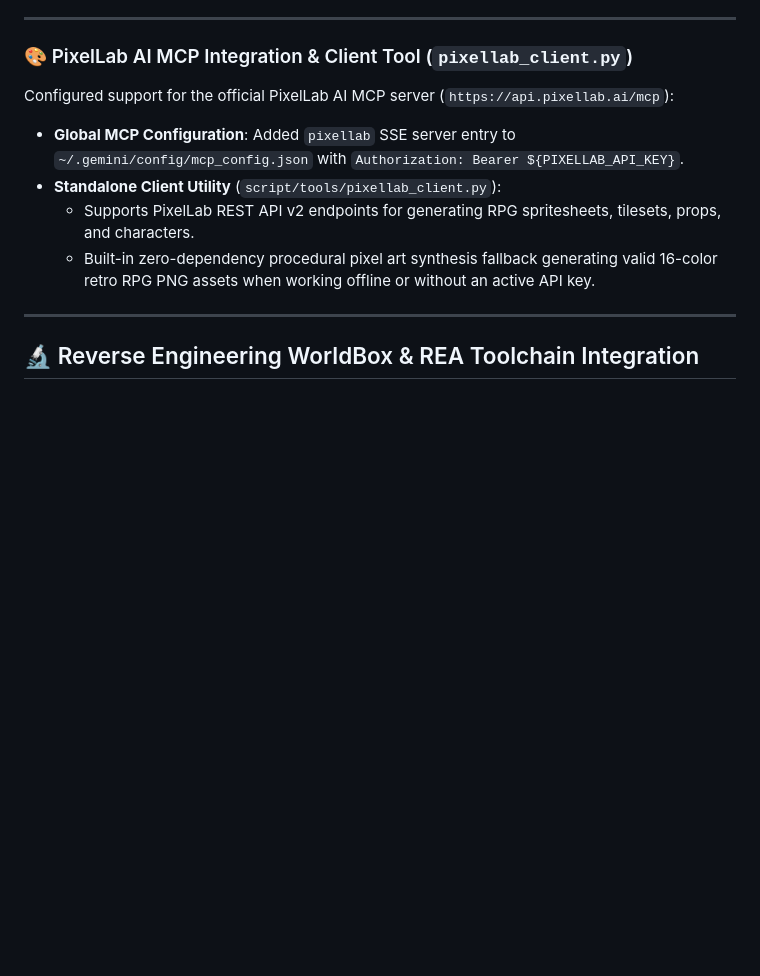
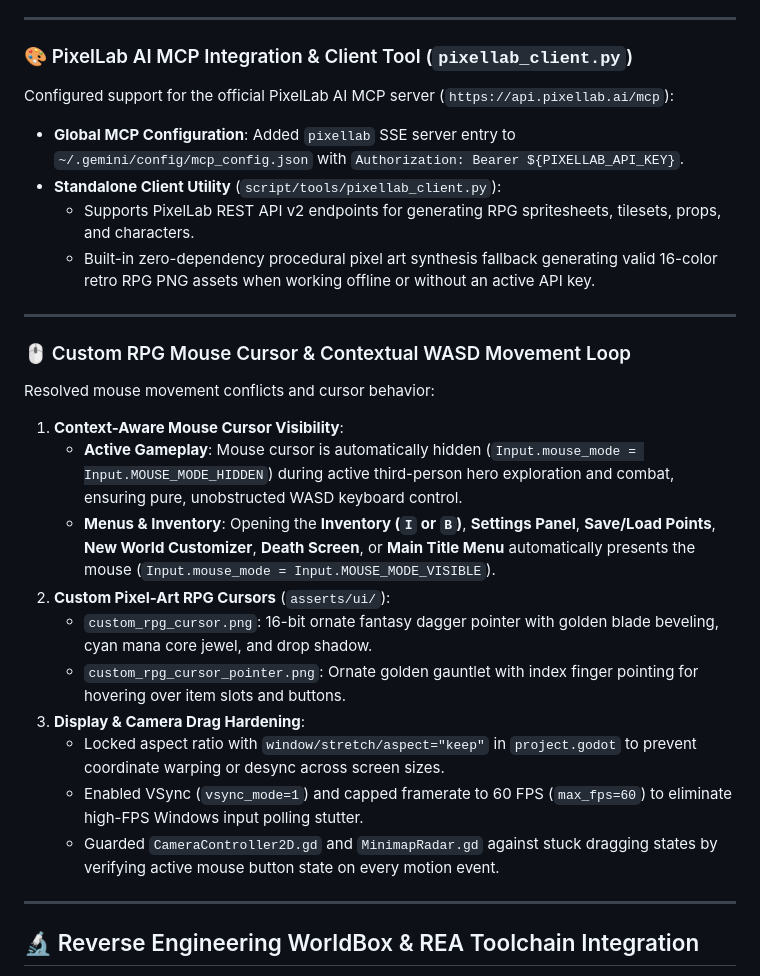
Before and after one commit to AREEB-AZHAR/cogniverse-rpg, a Markdown page: README.md, the part around the change. Drawn GitHub-style; blank space fills up the shorter version.

Commit message:
docs: document contextual custom RPG cursor, hidden mouse during WASD, and input fixes

```diff
--- a/README.md
+++ b/README.md
@@ -272,6 +272,21 @@ Configured support for the official PixelLab AI MCP server (`https://api.pixella
 - **Standalone Client Utility** (`script/tools/pixellab_client.py`):
   - Supports PixelLab REST API v2 endpoints for generating RPG spritesheets, tilesets, props, and characters.
   - Built-in zero-dependency procedural pixel art synthesis fallback generating valid 16-color retro RPG PNG assets when working offline or without an active API key.
+
+---
+
+### 🖱️ Custom RPG Mouse Cursor & Contextual WASD Movement Loop
+Resolved mouse movement conflicts and cursor behavior:
+1. **Context-Aware Mouse Cursor Visibility**:
+   - **Active Gameplay**: Mouse cursor is automatically hidden (`Input.mouse_mode = Input.MOUSE_MODE_HIDDEN`) during active third-person hero exploration and combat, ensuring pure, unobstructed WASD keyboard control.
+   - **Menus & Inventory**: Opening the **Inventory (`I` or `B`)**, **Settings Panel**, **Save/Load Points**, **New World Customizer**, **Death Screen**, or **Main Title Menu** automatically presents the mouse (`Input.mouse_mode = Input.MOUSE_MODE_VISIBLE`).
+2. **Custom Pixel-Art RPG Cursors** (`asserts/ui/`):
+   - `custom_rpg_cursor.png`: 16-bit ornate fantasy dagger pointer with golden blade beveling, cyan mana core jewel, and drop shadow.
+   - `custom_rpg_cursor_pointer.png`: Ornate golden gauntlet with index finger pointing for hovering over item slots and buttons.
+3. **Display & Camera Drag Hardening**:
+   - Locked aspect ratio with `window/stretch/aspect="keep"` in `project.godot` to prevent coordinate warping or desync across screen sizes.
+   - Enabled VSync (`vsync_mode=1`) and capped framerate to 60 FPS (`max_fps=60`) to eliminate high-FPS Windows input polling stutter.
+   - Guarded `CameraController2D.gd` and `MinimapRadar.gd` against stuck dragging states by verifying active mouse button state on every motion event.
 
 ---
 
```
